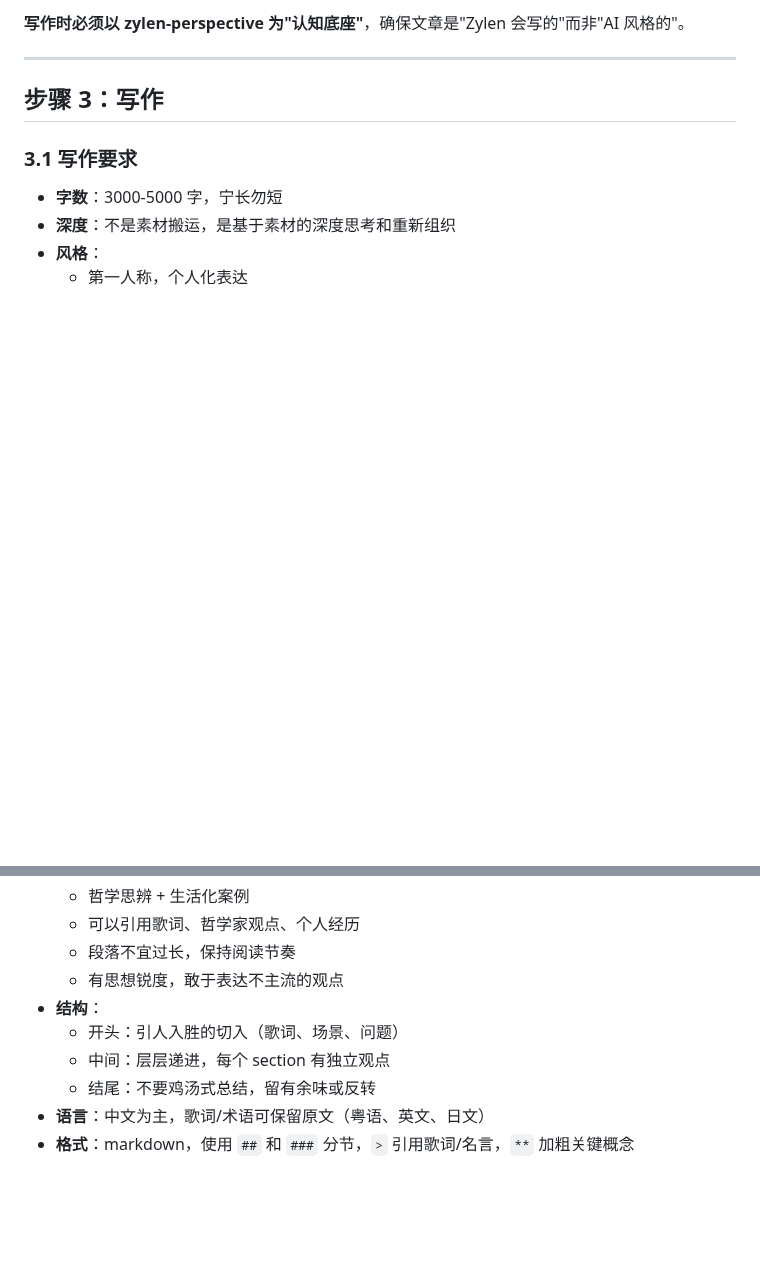
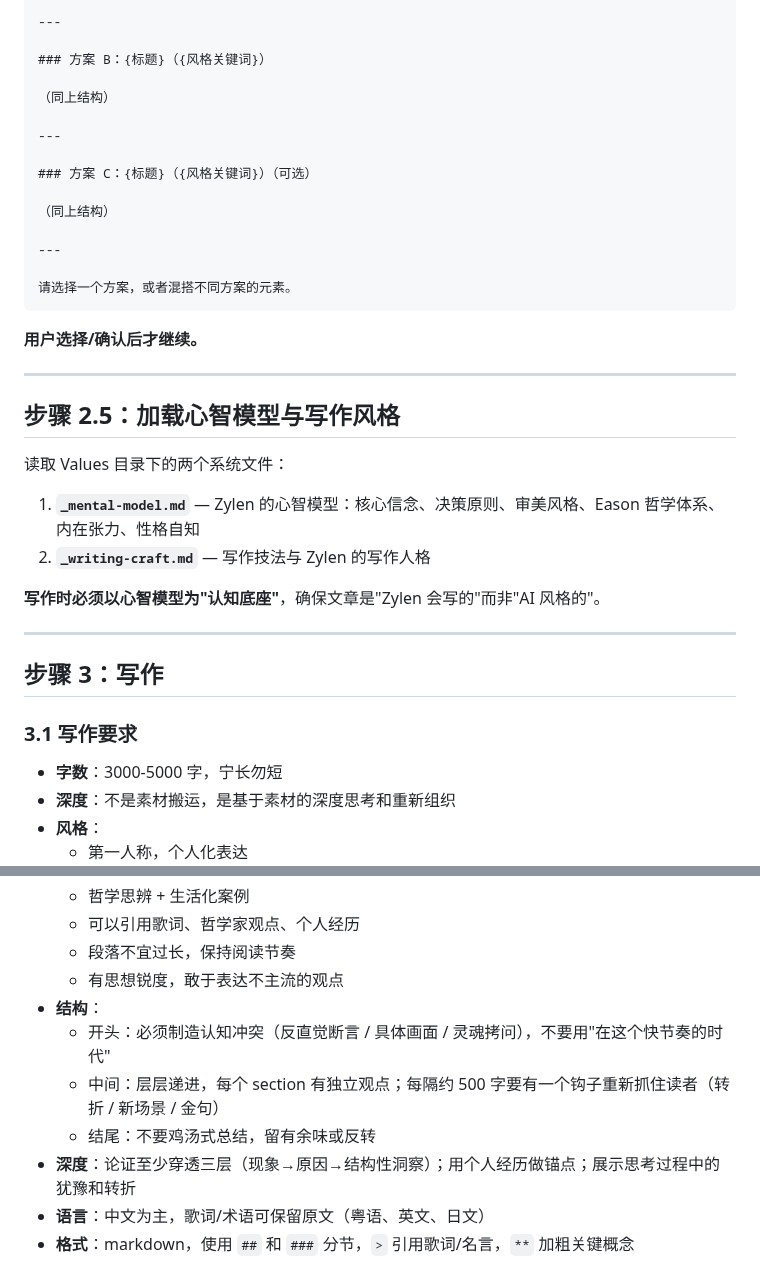
Before and after one commit to zylen97/paper-pipeline, a Markdown page: skills/blog-draft/SKILL.md, 2 parts joined by grey strips. Drawn GitHub-style; blank space fills up the shorter version.

````diff
--- a/skills/blog-draft/SKILL.md
+++ b/skills/blog-draft/SKILL.md
@@ -79,5 +81,33 @@ description: "从 Obsidian 价值观笔记生成深度长文博客 + DALL-E 配
 
-**写作时必须以 zylen-perspective 为"认知底座"**，确保文章是"Zylen 会写的"而非"AI 风格的"。
+---
+
+### 方案 B：{标题}（{风格关键词}）
+
+（同上结构）
+
+---
+
+### 方案 C：{标题}（{风格关键词}）（可选）
+
+（同上结构）
+
+---
+
+请选择一个方案，或者混搭不同方案的元素。
+```
+
+**用户选择/确认后才继续。**
+
+---
+
+## 步骤 2.5：加载心智模型与写作风格
+
+读取 Values 目录下的两个系统文件：
+
+1. **`_mental-model.md`** — Zylen 的心智模型：核心信念、决策原则、审美风格、Eason 哲学体系、内在张力、性格自知
+2. **`_writing-craft.md`** — 写作技法与 Zylen 的写作人格
+
+**写作时必须以心智模型为"认知底座"**，确保文章是"Zylen 会写的"而非"AI 风格的"。
 
 ---
 
@@ -94,9 +124,10 @@ description: "从 Obsidian 价值观笔记生成深度长文博客 + DALL-E 配
   - 段落不宜过长，保持阅读节奏
   - 有思想锐度，敢于表达不主流的观点
 - **结构**：
-  - 开头：引人入胜的切入（歌词、场景、问题）
-  - 中间：层层递进，每个 section 有独立观点
+  - 开头：必须制造认知冲突（反直觉断言 / 具体画面 / 灵魂拷问），不要用"在这个快节奏的时代"
+  - 中间：层层递进，每个 section 有独立观点；每隔约 500 字要有一个钩子重新抓住读者（转折 / 新场景 / 金句）
   - 结尾：不要鸡汤式总结，留有余味或反转
+- **深度**：论证至少穿透三层（现象→原因→结构性洞察）；用个人经历做锚点；展示思考过程中的犹豫和转折
 - **语言**：中文为主，歌词/术语可保留原文（粤语、英文、日文）
 - **格式**：markdown，使用 `##` 和 `###` 分节，`>` 引用歌词/名言，`**` 加粗关键概念
 
````
Also changed, not shown: other parts of skills/blog-draft/SKILL.md (+30 -28 lines), skills/wechat-publish/SKILL.md (+20 -4 lines).
